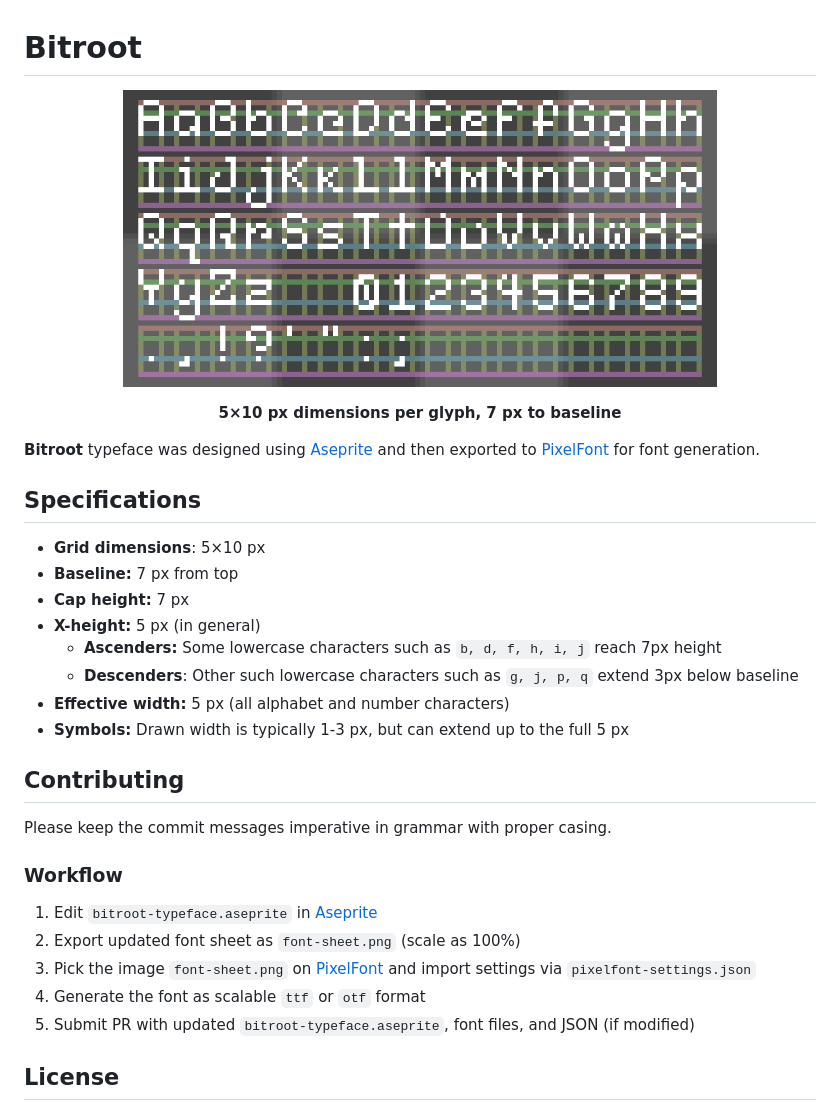
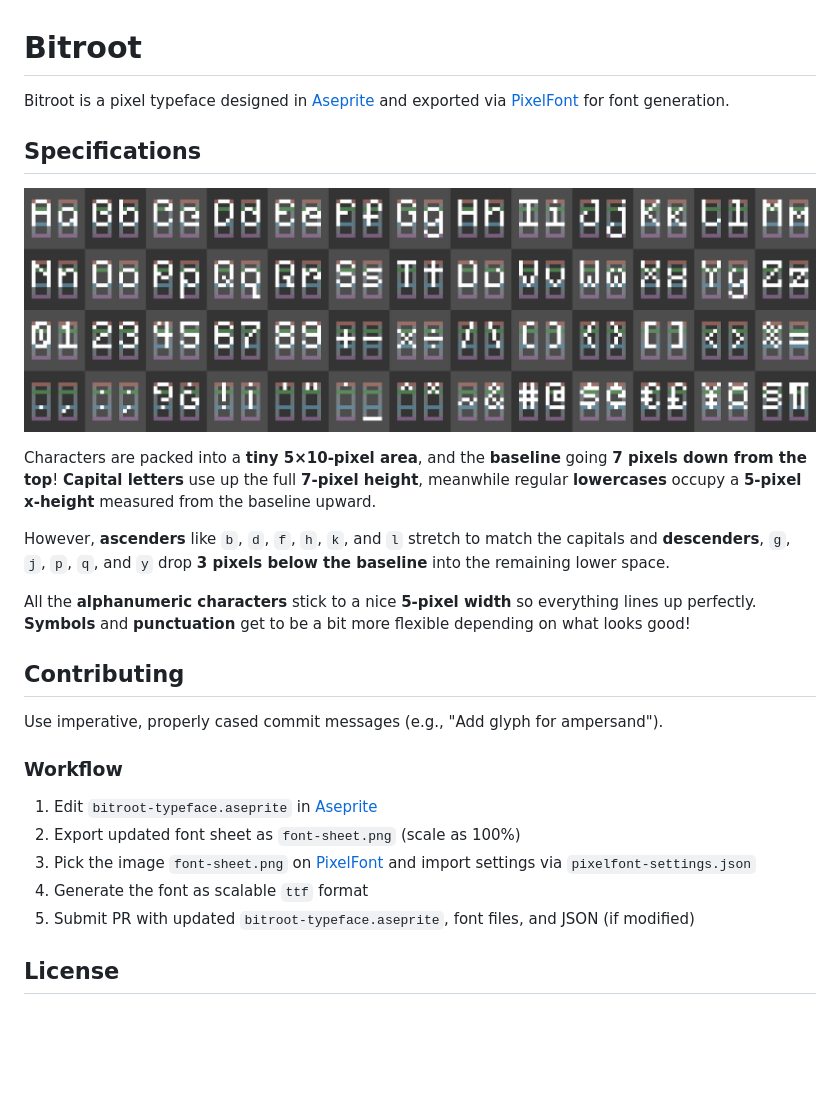
Before and after one commit to serialexperimentsrio/bitroot, a Markdown page: README.md, the part around the change. Rendered like a GitHub page; pictures changed too: preview.png; blank space fills up the shorter version.

Commit message:
Update README and preview

```diff
--- a/README.md
+++ b/README.md
@@ -1,34 +1,29 @@
 # Bitroot
 
-<p align="center">
-  <img src="preview.png" alt="Bitroot Typeface Preview" width="75%">
-</p>
-
-<p align="center"><b>5×10 px dimensions per glyph, 7 px to baseline</b></p>
-
-**Bitroot** typeface was designed using [Aseprite](https://www.aseprite.org/) and then exported to [PixelFont](https://yellowafterlife.itch.io/pixelfont) for font generation.
+Bitroot is a pixel typeface designed in [Aseprite](https://www.aseprite.org/) and exported via [PixelFont](https://yellowafterlife.itch.io/pixelfont) for font generation.
 
 ## Specifications
 
-- **Grid dimensions**: 5×10 px
-- **Baseline:** 7 px from top
-- **Cap height:** 7 px
-- **X-height:** 5 px (in general)
-    - **Ascenders:** Some lowercase characters such as `b, d, f, h, i, j` reach 7px height
-    - **Descenders**: Other such lowercase characters such as `g, j, p, q` extend 3px below baseline
-- **Effective width:** 5 px (all alphabet and number characters)
-- **Symbols:** Drawn width is typically 1-3 px, but can extend up to the full 5 px
+<p align="center">
+  <img src="preview.png" alt="Bitroot Typeface Preview" width="100%">
+</p>
+
+Characters are packed into a **tiny 5×10-pixel area**, and the **baseline** going **7 pixels down from the top**! **Capital letters** use up the full **7-pixel height**, meanwhile regular **lowercases** occupy a **5-pixel x-height** measured from the baseline upward.
+
+However, **ascenders** like `b`, `d`, `f`, `h`, `k`, and `l` stretch to match the capitals and **descenders**, `g`, `j`, `p`, `q`, and `y` drop **3 pixels below the baseline** into the remaining lower space.
+
+All the **alphanumeric characters** stick to a nice **5-pixel width** so everything lines up perfectly. **Symbols** and **punctuation** get to be a bit more flexible depending on what looks good!
 
 ## Contributing
 
-Please keep the commit messages imperative in grammar with proper casing.
+Use imperative, properly cased commit messages (e.g., "Add glyph for ampersand").
 
 ### Workflow
 
 1. Edit `bitroot-typeface.aseprite` in [Aseprite](https://www.aseprite.org/)
 2. Export updated font sheet as `font-sheet.png` (scale as 100%)
 3. Pick the image `font-sheet.png` on [PixelFont](https://yellowafterlife.itch.io/pixelfont) and import settings via `pixelfont-settings.json`
-4. Generate the font as scalable `ttf` or `otf` format
+4. Generate the font as scalable `ttf` format
 5. Submit PR with updated `bitroot-typeface.aseprite`, font files, and JSON (if modified)
 
 ## License
```
